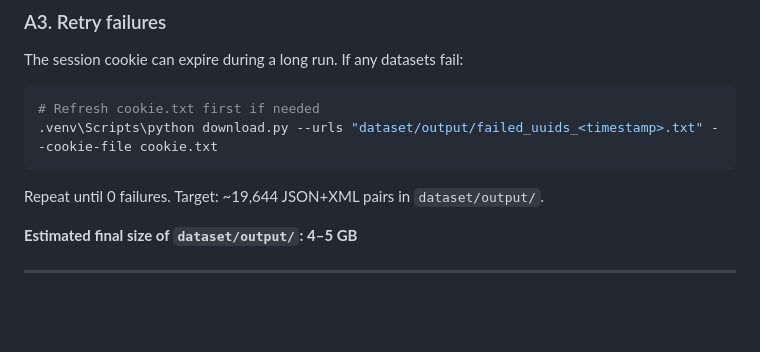
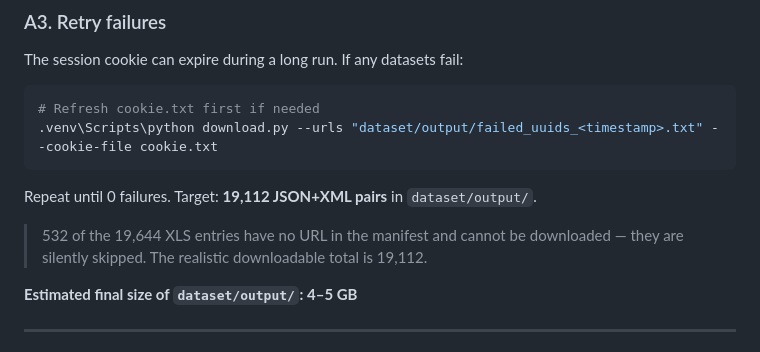
Before and after one commit to AndreasOKircher/Sphera-Data-Sets, a Markdown page: doc/plans/2026-06-30-machine1-to-machine2-transfer.md, the part around the change. Rendered like a GitHub page; blank space fills up the shorter version.

Commit message:
docs: correct downloadable total to 19,112 (532 entries have no URL)
Co-Authored-By: Claude Sonnet 4.6 (1M context) <noreply@anthropic.com>

````diff
--- a/doc/plans/2026-06-30-machine1-to-machine2-transfer.md
+++ b/doc/plans/2026-06-30-machine1-to-machine2-transfer.md
@@ -62,7 +62,10 @@ The session cookie can expire during a long run. If any datasets fail:
 .venv\Scripts\python download.py --urls "dataset/output/failed_uuids_<timestamp>.txt" --cookie-file cookie.txt
 ```
 
-Repeat until 0 failures. Target: ~19,644 JSON+XML pairs in `dataset/output/`.
+Repeat until 0 failures. Target: **19,112 JSON+XML pairs** in `dataset/output/`.
+
+> 532 of the 19,644 XLS entries have no URL in the manifest and cannot be downloaded —
+> they are silently skipped. The realistic downloadable total is 19,112.
 
 **Estimated final size of `dataset/output/`: 4–5 GB**
 
````
